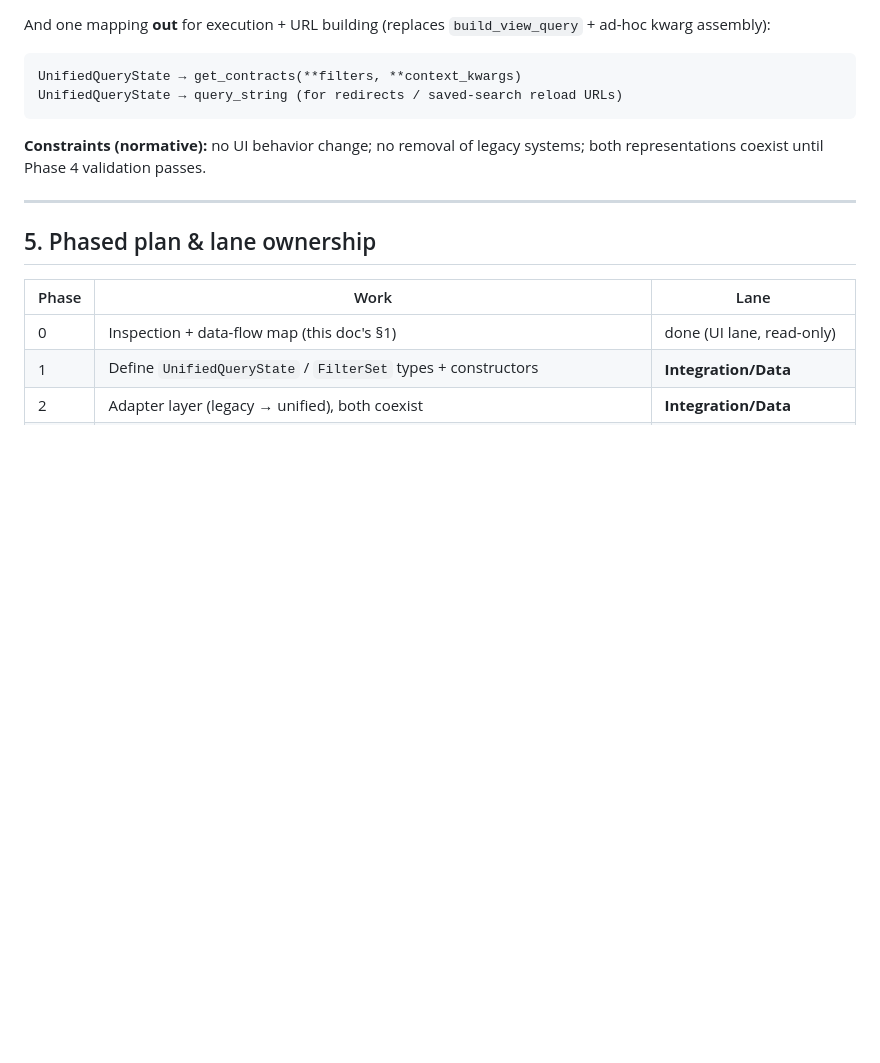
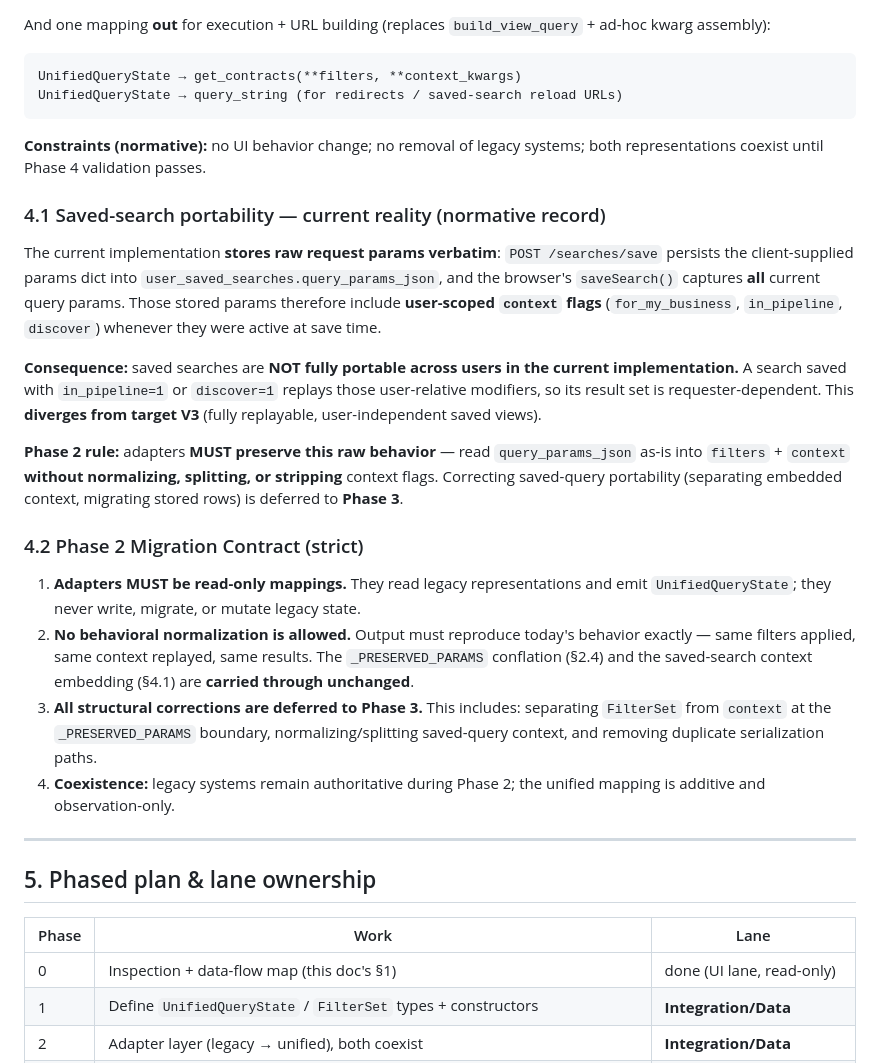
Before and after one commit to mjdr675/government-recompete-monitor-, a Markdown page: docs/platform/UNIFIED_QUERY_STATE.md, the part around one of its changes. GitHub-like rendering; blank space fills up the shorter version.

```diff
--- a/docs/platform/UNIFIED_QUERY_STATE.md
+++ b/docs/platform/UNIFIED_QUERY_STATE.md
@@ -113,6 +129,21 @@ UnifiedQueryState → query_string (for redirects / saved-search reload URLs)
 
 **Constraints (normative):** no UI behavior change; no removal of legacy systems; both representations coexist until Phase 4 validation passes.
 
+### 4.1 Saved-search portability — current reality (normative record)
+
+The current implementation **stores raw request params verbatim**: `POST /searches/save` persists the client-supplied params dict into `user_saved_searches.query_params_json`, and the browser's `saveSearch()` captures **all** current query params. Those stored params therefore include **user-scoped `context` flags** (`for_my_business`, `in_pipeline`, `discover`) whenever they were active at save time.
+
+**Consequence:** saved searches are **NOT fully portable across users in the current implementation.** A search saved with `in_pipeline=1` or `discover=1` replays those user-relative modifiers, so its result set is requester-dependent. This **diverges from target V3** (fully replayable, user-independent saved views).
+
+**Phase 2 rule:** adapters **MUST preserve this raw behavior** — read `query_params_json` as-is into `filters` + `context` **without normalizing, splitting, or stripping** context flags. Correcting saved-query portability (separating embedded context, migrating stored rows) is deferred to **Phase 3**.
+
+### 4.2 Phase 2 Migration Contract (strict)
+
+1. **Adapters MUST be read-only mappings.** They read legacy representations and emit `UnifiedQueryState`; they never write, migrate, or mutate legacy state.
+2. **No behavioral normalization is allowed.** Output must reproduce today's behavior exactly — same filters applied, same context replayed, same results. The `_PRESERVED_PARAMS` conflation (§2.4) and the saved-search context embedding (§4.1) are **carried through unchanged**.
+3. **All structural corrections are deferred to Phase 3.** This includes: separating `FilterSet` from `context` at the `_PRESERVED_PARAMS` boundary, normalizing/splitting saved-query context, and removing duplicate serialization paths.
+4. **Coexistence:** legacy systems remain authoritative during Phase 2; the unified mapping is additive and observation-only.
+
 ---
 
 ## 5. Phased plan & lane ownership
```
Also changed, not shown: other parts of docs/platform/UNIFIED_QUERY_STATE.md (+20 -4 lines).
